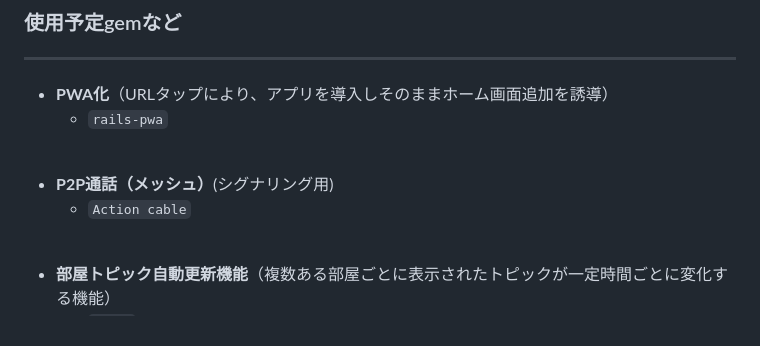
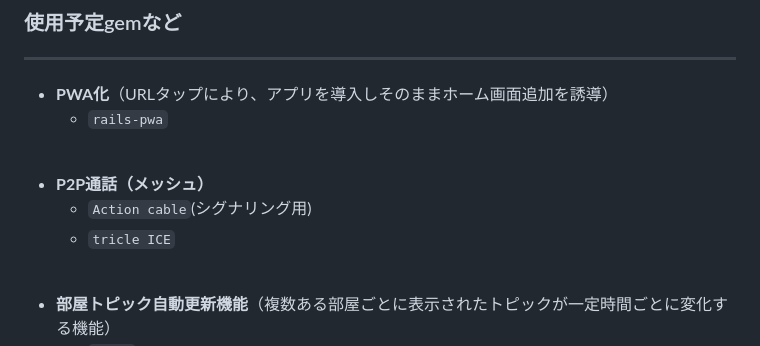
Before and after one commit to taka-thor/myapp, a Markdown page: README.md, the part around the change. GitHub-like rendering.

```diff
--- a/README.md
+++ b/README.md
@@ -102,8 +102,9 @@ https://www.canva.com/design/DAGvTB2sPF4/UnGcyDRXM3Lm8mUDnnGgDg/edit?utm_content
 
 <br>
 
-- **P2P通話（メッシュ）**(シグナリング用)
-  - `Action cable`
+- **P2P通話（メッシュ）**
+  - `Action cable`(シグナリング用)
+  - `tricle ICE`
 
 <br>
 
```
